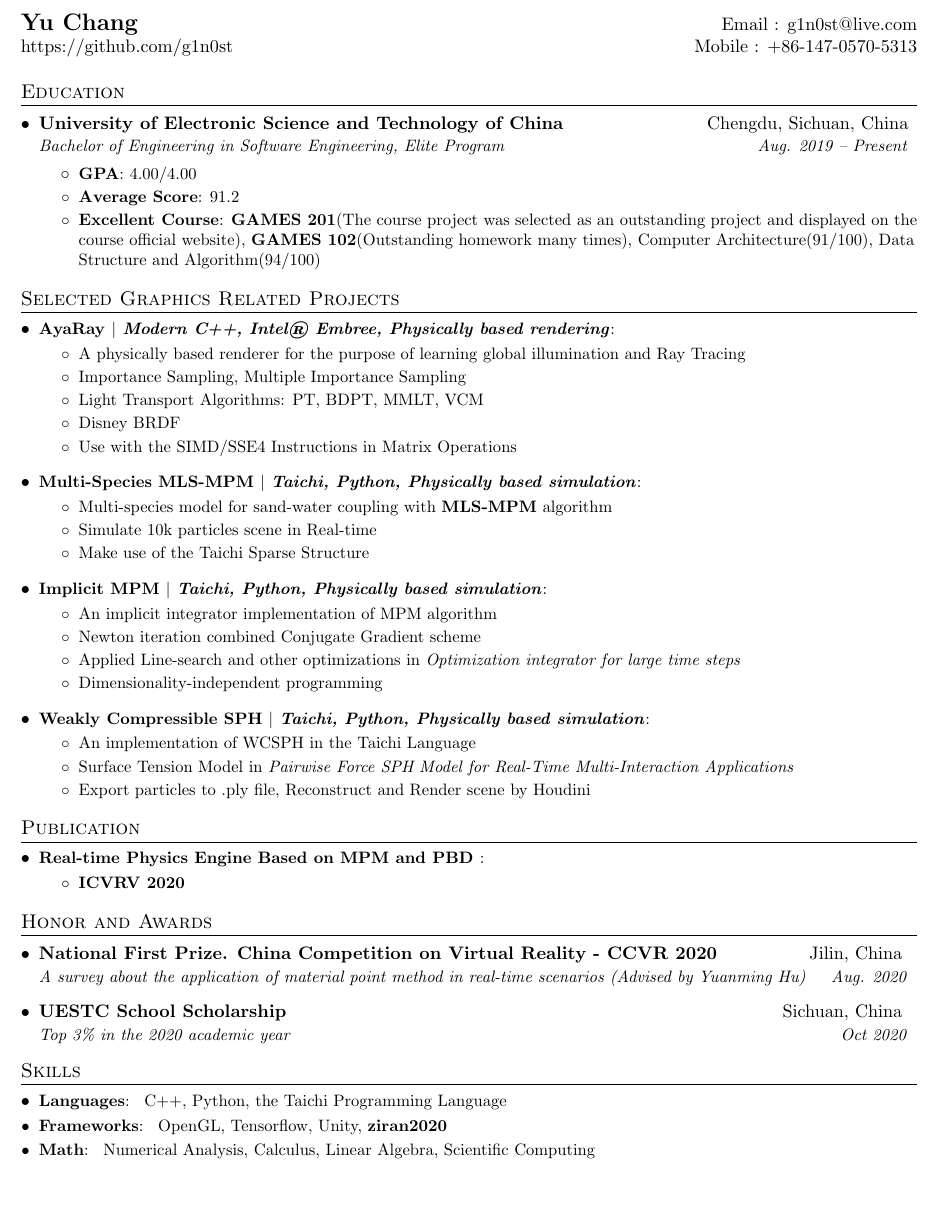
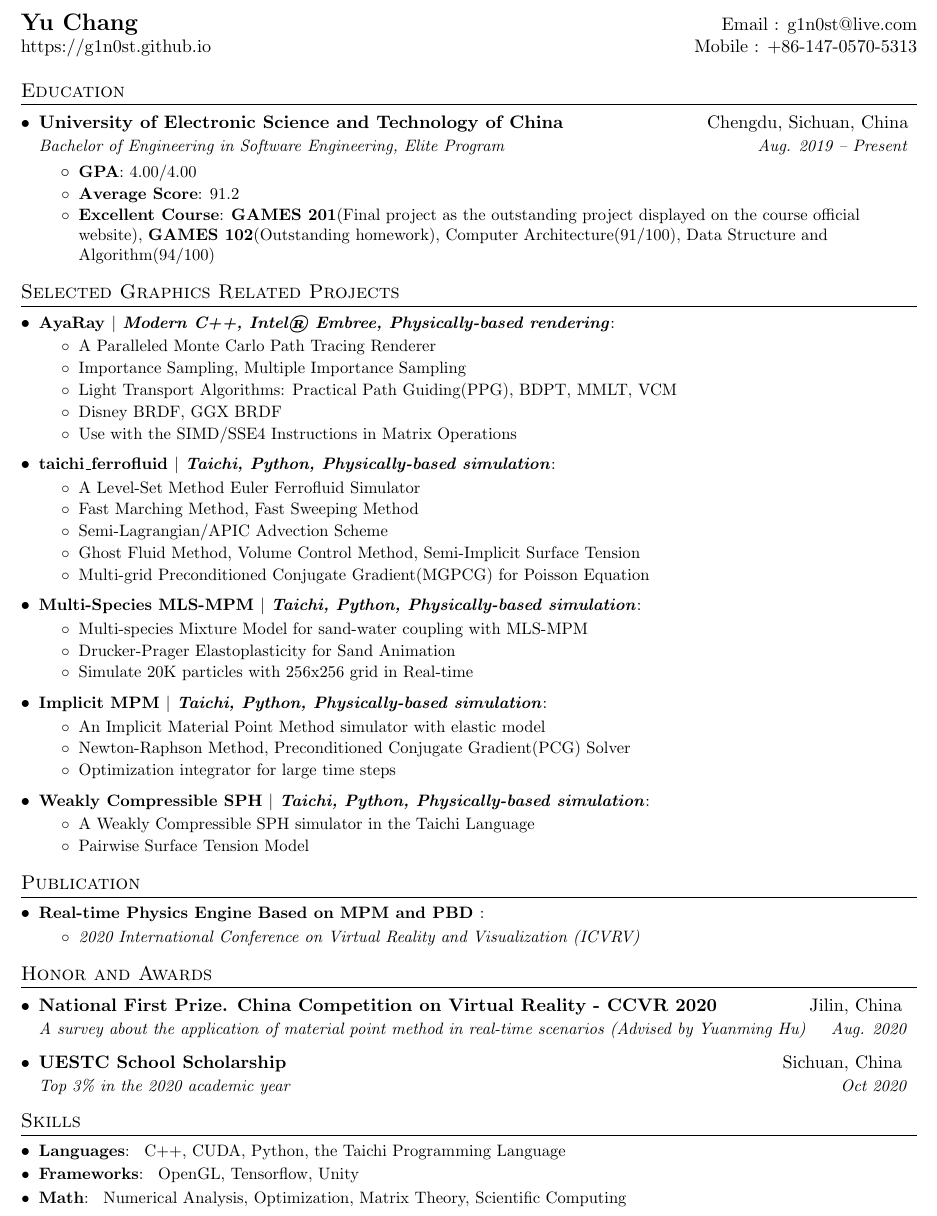
Before and after one commit to g1n0st/resume, a LaTeX CV (YuChang_CV.tex): part of the page, cut so that both start at the same text, the shorter picture padded with empty space. Compiled offline with pdfLaTeX.

Commit message:
Update CV

```diff
--- a/YuChang_Resume.tex
+++ b/YuChang_CV.tex
@@ -100,7 +100,7 @@
 %----------HEADING-----------------
 \begin{tabular*}{\textwidth}{l@{\extracolsep{\fill}}r}
   \textbf{\href{https://github.com/g1n0st}{\Large Yu Chang}} & Email : \href{mailto:g1n0st@live.com}{g1n0st@live.com}\\
-  \href{https://github.com/g1n0st}{https://github.com/g1n0st} & Mobile : +86-147-0570-5313 \\
+  \href{https://g1n0st.github.io}{https://g1n0st.github.io} & Mobile : +86-147-0570-5313 \\
 \end{tabular*}
 
 
@@ -114,7 +114,7 @@
         \resumeItem{GPA} {4.00/4.00}
 		\resumeItem{Average Score}{91.2}
         \resumeItem{Excellent Course}
-          {\href{https://yuanming.taichi.graphics/teaching/2020-games201/}{\textbf{GAMES 201}(The course project was selected as an outstanding project and displayed on the course official website)}, \href{http://staff.ustc.edu.cn/~lgliu/Courses/GAMES102_2020/default.html}{\textbf{GAMES 102}(Outstanding homework many times)}, Computer Architecture(91/100), Data Structure and Algorithm(94/100)}
+          {\href{https://yuanming.taichi.graphics/teaching/2020-games201/}{\textbf{GAMES 201}(Final project as the outstanding project displayed on the course official website)}, \href{http://staff.ustc.edu.cn/~lgliu/Courses/GAMES102\_2020/default.html}{\textbf{GAMES 102}(Outstanding homework)}, Computer Architecture(91/100), Data Structure and Algorithm(94/100)}
       \resumeItemListEnd
   \resumeSubHeadingListEnd
 
@@ -122,43 +122,53 @@
 %-----------PROJECTS-----------------
 \section{Selected Graphics Related Projects}
   \resumeSubHeadingListStart
-   \resumeSubItem {\href{https://github.com/g1n0st/AyaRay}{\textbf{AyaRay}} $|$ \emph{Modern C++, Intel® Embree, Physically based rendering}}{}
+   \resumeSubItem {\href{https://github.com/g1n0st/AyaRay}{\textbf{AyaRay}} $|$ \emph{Modern C++, Intel® Embree, Physically-based rendering}}{}
 	 \resumeItemListStart
-        \resumeIteml{A physically based renderer for the purpose of learning global illumination and Ray Tracing}
-		\resumeIteml{Importance Sampling, Multiple Importance Sampling}
-        \resumeIteml{Light Transport Algorithms: PT, BDPT, MMLT, VCM}
-        \resumeIteml{Disney BRDF}
-        \resumeIteml{Use with the SIMD/SSE4 Instructions in Matrix Operations}
+        \resumeIteml{ A Paralleled Monte Carlo Path Tracing Renderer }
+		\resumeIteml{ Importance Sampling, Multiple Importance Sampling }
+        \resumeIteml{ Light Transport Algorithms: Practical Path Guiding(PPG), BDPT, MMLT, VCM }
+        \resumeIteml{ Disney BRDF, GGX BRDF }
+        \resumeIteml{ Use with the SIMD/SSE4 Instructions in Matrix Operations }
 	 \resumeItemListEnd
   \resumeSubHeadingListEnd
 
   \resumeSubHeadingListStart
-   \resumeSubItem {\href{https://github.com/g1n0st/GAMES201/tree/master/hw2}{\textbf{Multi-Species MLS-MPM}} $|$ \emph{Taichi, Python, Physically based simulation}}{}
+   \resumeSubItem {\href{https://github.com/g1n0st/taichi\_ferrofluid}{\textbf{taichi\_ferrofluid}} $|$ \emph{Taichi, Python, Physically-based simulation}}{}
 	 \resumeItemListStart
-        \resumeIteml{ Multi-species model for sand-water coupling with \textbf{MLS-MPM} algorithm}
-        \resumeIteml{ Simulate 10k particles scene in Real-time }
-		\resumeIteml{ Make use of the Taichi Sparse Structure }
+        \resumeIteml{ A Level-Set Method Euler Ferrofluid Simulator }
+		\resumeIteml{ Fast Marching Method, Fast Sweeping Method }
+        \resumeIteml{ Semi-Lagrangian/APIC Advection Scheme }
+		\resumeIteml{ Ghost Fluid Method, Volume Control Method, Semi-Implicit Surface Tension }
+		\resumeIteml{ Multi-grid Preconditioned Conjugate Gradient(MGPCG) for Poisson Equation }
+	 \resumeItemListEnd
+  \resumeSubHeadingListEnd
+
+  \resumeSubHeadingListStart
+   \resumeSubItem {\href{https://github.com/g1n0st/GAMES201/tree/master/hw2}{\textbf{Multi-Species MLS-MPM}} $|$ \emph{Taichi, Python, Physically-based simulation}}{}
+	 \resumeItemListStart
+        \resumeIteml{ Multi-species Mixture Model for sand-water coupling with MLS-MPM }
+		\resumeIteml{ Drucker-Prager Elastoplasticity for Sand Animation }
+        \resumeIteml{ Simulate 20K particles with 256x256 grid in Real-time }
 	 \resumeItemListEnd
   \resumeSubHeadingListEnd
 
    \resumeSubHeadingListStart
-   \resumeSubItem {\href{https://github.com/g1n0st/GAMES201/tree/master/extra/implicitMPM}{\textbf{Implicit MPM}} $|$ \emph{Taichi, Python, Physically based simulation}}{}
+   \resumeSubItem {\href{https://github.com/g1n0st/GAMES201/tree/master/extra/implicitMPM}{\textbf{Implicit MPM}} $|$ \emph{Taichi, Python, Physically-based simulation}}{}
 	 \resumeItemListStart
-        \resumeIteml{ An implicit integrator implementation of MPM algorithm }
-        \resumeIteml{ Newton iteration combined Conjugate Gradient scheme }
-		\resumeIteml{ Applied Line-search and other optimizations in \textit{Optimization integrator for large time steps} }
-		\resumeIteml{ Dimensionality-independent programming }
+        \resumeIteml{ An Implicit Material Point Method simulator with elastic model}
+        \resumeIteml{ Newton-Raphson Method, Preconditioned Conjugate Gradient(PCG) Solver }
+		\resumeIteml{ Optimization integrator for large time steps }
 	 \resumeItemListEnd
   \resumeSubHeadingListEnd
 
   \resumeSubHeadingListStart
-   \resumeSubItem {\href{https://github.com/g1n0st/GAMES201/tree/master/extra/WeaklyCompressibleSPH}{\textbf{Weakly Compressible SPH}} $|$ \emph{Taichi, Python, Physically based simulation}}{}
+   \resumeSubItem {\href{https://github.com/g1n0st/GAMES201/tree/master/extra/WeaklyCompressibleSPH}{\textbf{Weakly Compressible SPH}} $|$ \emph{Taichi, Python, Physically-based simulation}}{}
 	 \resumeItemListStart
-        \resumeIteml{ An implementation of WCSPH in the Taichi Language }
-        \resumeIteml{ Surface Tension Model in \textit{Pairwise Force SPH Model for Real-Time Multi-Interaction Applications} }
-		\resumeIteml{ Export particles to .ply file, Reconstruct and Render scene by Houdini }
+        \resumeIteml{ A Weakly Compressible SPH simulator in the Taichi Language }
+        \resumeIteml{ Pairwise Surface Tension Model }
 	 \resumeItemListEnd
   \resumeSubHeadingListEnd
+
 
 %-----------Publication-----------
 \section{Publication}
@@ -166,9 +176,10 @@
       \resumeSubItem
           {\href{}{\textbf{Real-time Physics Engine Based on MPM and PBD}} }{}
           \resumeItemListStart
-            \resumeIteml{\href{http://www.icvrv.org/index.html}{\textbf{ICVRV 2020}}}
+            \resumeIteml{\href{http://www.icvrv.org/index.html}{\textit{2020 International Conference on Virtual Reality and Visualization (ICVRV)}}}
         \resumeItemListEnd
     \resumeSubHeadingListEnd
+
 
 %-----------Award-----------
 \section{Honor and Awards}
@@ -185,11 +196,10 @@
 %--------PROGRAMMING SKILLS------------
 \section{Skills}
   \resumeSubHeadingListStart
-      \resumeSubItem{Languages}{ C++, Python, the Taichi Programming Language }
-	  \resumeSubItem{Frameworks}{ OpenGL, Tensorflow, Unity, \textbf{ziran2020} }
-      \resumeSubItem{Math}{ Numerical Analysis, Calculus, Linear Algebra, Scientific Computing }
+      \resumeSubItem{Languages}{ C++, CUDA, Python, \href{https://taichi.graphics}{the Taichi Programming Language} }
+	  \resumeSubItem{Frameworks}{ OpenGL, Tensorflow, Unity}
+      \resumeSubItem{Math}{ Numerical Analysis, Optimization, Matrix Theory, Scientific Computing }
   \resumeSubHeadingListEnd
-
 
 %-------------------------------------------
 \end{document}
```
Also changed, not shown: YuChang_CV.pdf (added), YuChang_Resume.pdf (deleted).
